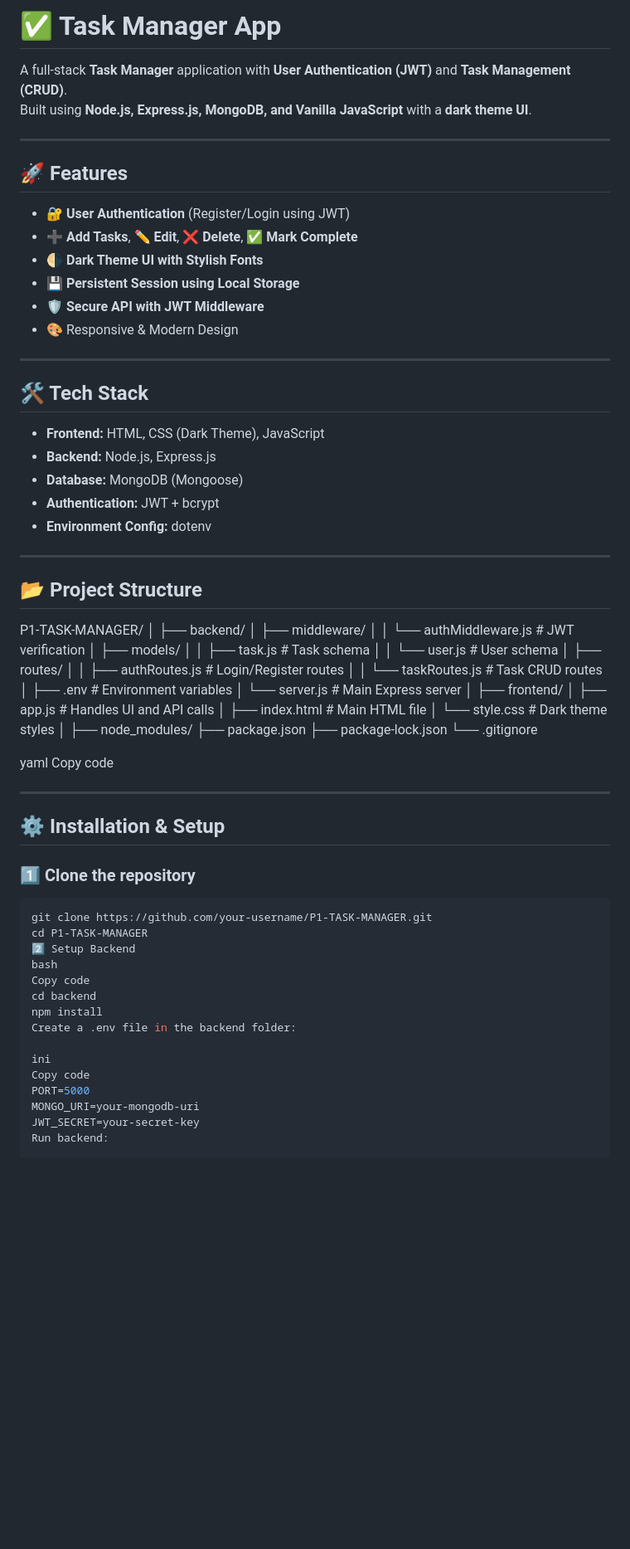
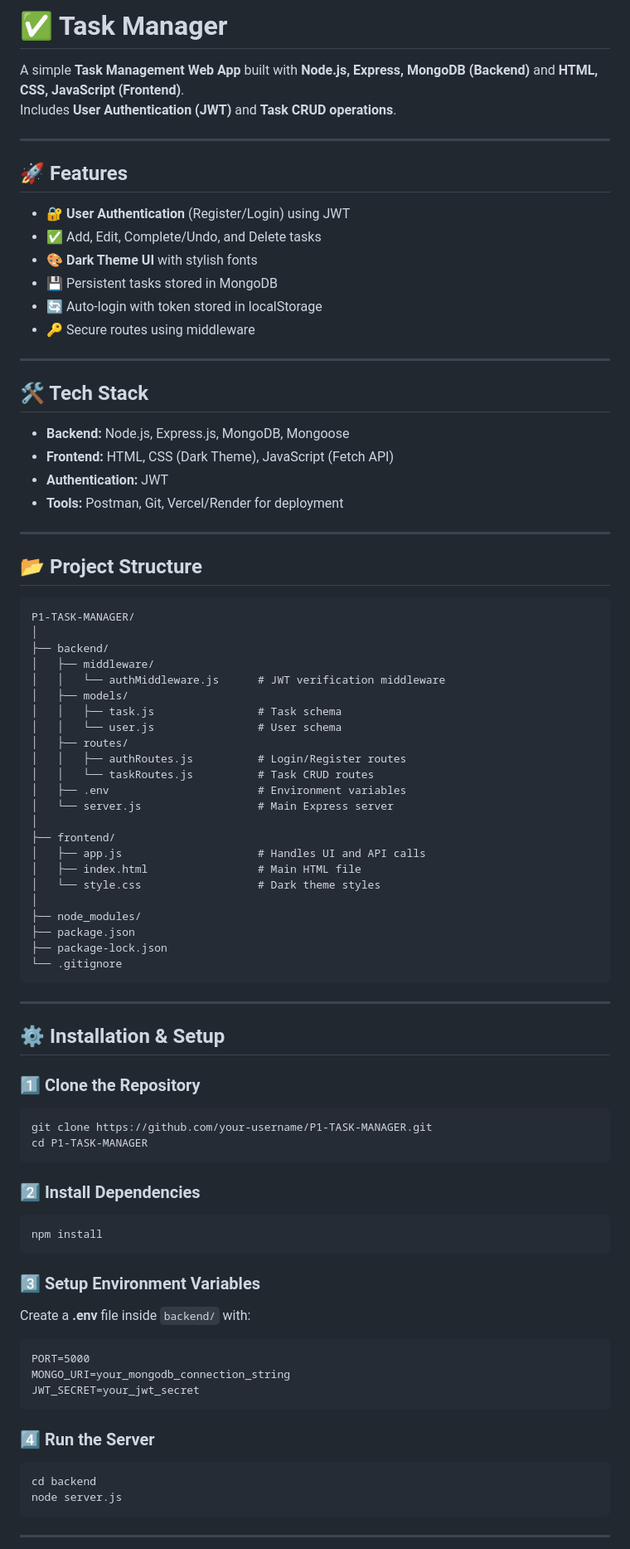
Before and after one commit to IamAshishSingh02/P1-TASK-MANAGER, a Markdown page: README.md, the part around the change printed below. Shown: that part at 83% size. Drawn GitHub-style; blank space fills up the shorter version.

````diff
--- a/README.md
+++ b/README.md
@@ -1,76 +1,83 @@
-# ✅ Task Manager App
+# ✅ Task Manager
 
-A full-stack **Task Manager** application with **User Authentication (JWT)** and **Task Management (CRUD)**.
-Built using **Node.js, Express.js, MongoDB, and Vanilla JavaScript** with a **dark theme UI**.
+A simple **Task Management Web App** built with **Node.js, Express, MongoDB (Backend)** and **HTML, CSS, JavaScript (Frontend)**.
+Includes **User Authentication (JWT)** and **Task CRUD operations**.
 
 ---
 
 ## 🚀 Features
-- 🔐 **User Authentication** (Register/Login using JWT)
-- ➕ **Add Tasks**, ✏ **Edit**, ❌ **Delete**, ✅ **Mark Complete**
-- 🌗 **Dark Theme UI with Stylish Fonts**
-- 💾 **Persistent Session using Local Storage**
-- 🛡 **Secure API with JWT Middleware**
-- 🎨 Responsive & Modern Design
+- 🔐 **User Authentication** (Register/Login) using JWT
+- ✅ Add, Edit, Complete/Undo, and Delete tasks
+- 🎨 **Dark Theme UI** with stylish fonts
+- 💾 Persistent tasks stored in MongoDB
+- 🔄 Auto-login with token stored in localStorage
+- 🔑 Secure routes using middleware
 
 ---
 
 ## 🛠 Tech Stack
-- **Frontend:** HTML, CSS (Dark Theme), JavaScript
-- **Backend:** Node.js, Express.js
-- **Database:** MongoDB (Mongoose)
-- **Authentication:** JWT + bcrypt
-- **Environment Config:** dotenv
+- **Backend:** Node.js, Express.js, MongoDB, Mongoose
+- **Frontend:** HTML, CSS (Dark Theme), JavaScript (Fetch API)
+- **Authentication:** JWT
+- **Tools:** Postman, Git, Vercel/Render for deployment
 
 ---
 
 ## 📂 Project Structure
+```
 P1-TASK-MANAGER/
 │
 ├── backend/
-│ ├── middleware/
-│ │ └── authMiddleware.js # JWT verification
-│ ├── models/
-│ │ ├── task.js # Task schema
-│ │ └── user.js # User schema
-│ ├── routes/
-│ │ ├── authRoutes.js # Login/Register routes
-│ │ └── taskRoutes.js # Task CRUD routes
-│ ├── .env # Environment variables
-│ └── server.js # Main Express server
+│   ├── middleware/
+│   │   └── authMiddleware.js      # JWT verification middleware
+│   ├── models/
+│   │   ├── task.js                # Task schema
+│   │   └── user.js                # User schema
+│   ├── routes/
+│   │   ├── authRoutes.js          # Login/Register routes
+│   │   └── taskRoutes.js          # Task CRUD routes
+│   ├── .env                       # Environment variables
+│   └── server.js                  # Main Express server
 │
 ├── frontend/
-│ ├── app.js # Handles UI and API calls
-│ ├── index.html # Main HTML file
-│ └── style.css # Dark theme styles
+│   ├── app.js                     # Handles UI and API calls
+│   ├── index.html                 # Main HTML file
+│   └── style.css                  # Dark theme styles
 │
 ├── node_modules/
 ├── package.json
 ├── package-lock.json
 └── .gitignore
-
-yaml
-Copy code
+```
 
 ---
 
 ## ⚙️ Installation & Setup
 
-### 1️⃣ **Clone the repository**
-```bash
+### 1️⃣ Clone the Repository
+```
 git clone https://github.com/your-username/P1-TASK-MANAGER.git
 cd P1-TASK-MANAGER
-2️⃣ Setup Backend
-bash
-Copy code
+```
+
+### 2️⃣ Install Dependencies
+```
+npm install
+```
+
+### 3️⃣ Setup Environment Variables
+Create a **.env** file inside `backend/` with:
+```
+PORT=5000
+MONGO_URI=your_mongodb_connection_string
+JWT_SECRET=your_jwt_secret
+```
+
+### 4️⃣ Run the Server
+```
 cd backend
-npm install
-Create a .env file in the backend folder:
+node server.js
+```
 
-ini
-Copy code
-PORT=5000
-MONGO_URI=your-mongodb-uri
-JWT_SECRET=your-secret-key
-Run backend:
+---
 
````
Also changed, not shown: other parts of README.md (+22 -12 lines), public/task-manager.png (added).
